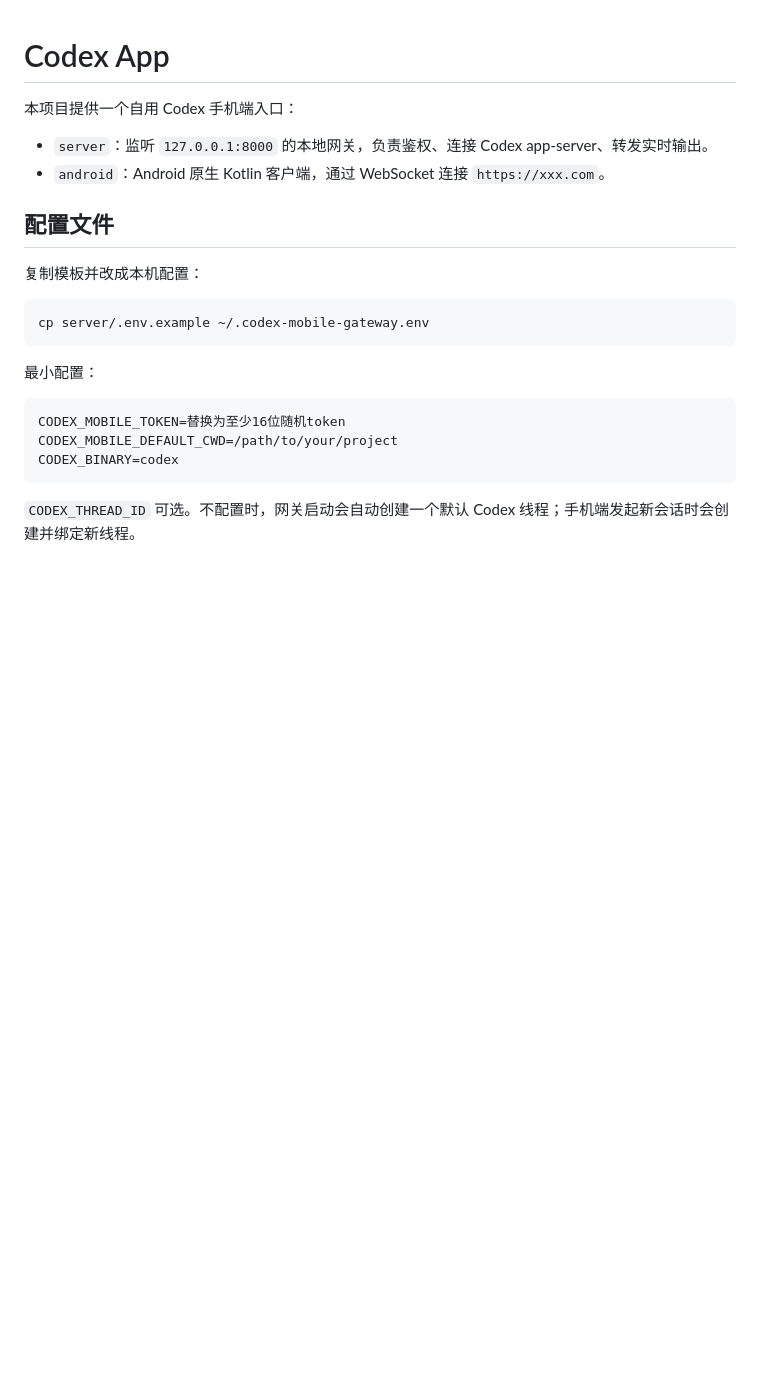
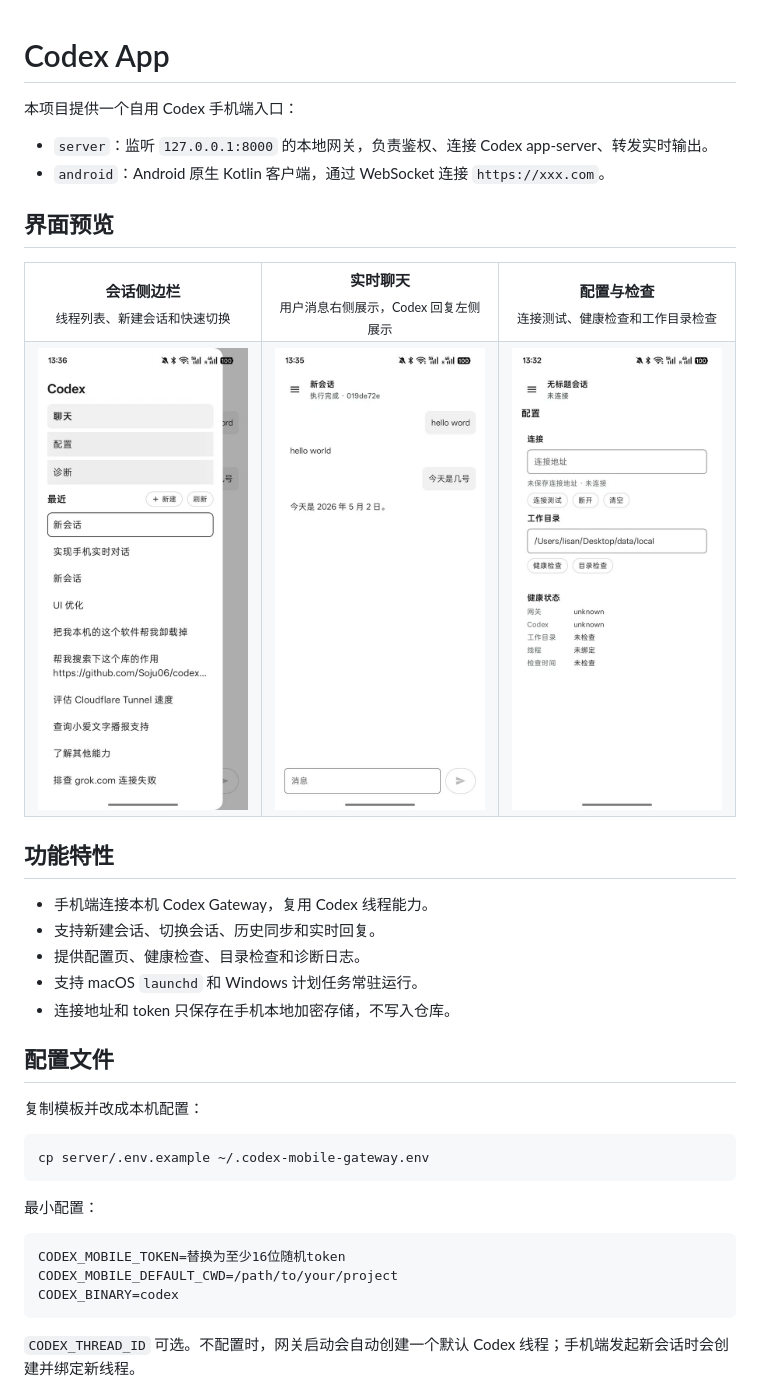
Before and after one commit to 18230/codex-app, a Markdown page: README.md, the part around the change. Drawn GitHub-style; pictures changed too: docs/images/screenshot-chat.jpg (added), docs/images/screenshot-config.jpg (added), docs/images/screenshot-drawer.jpg (added); blank space fills up the shorter version.

Commit message:
完善 README 界面预览

```diff
--- a/README.md
+++ b/README.md
@@ -4,6 +4,44 @@
 
 - `server`：监听 `127.0.0.1:8000` 的本地网关，负责鉴权、连接 Codex app-server、转发实时输出。
 - `android`：Android 原生 Kotlin 客户端，通过 WebSocket 连接 `https://xxx.com`。
+
+## 界面预览
+
+<table>
+  <tr>
+    <td align="center" width="33%">
+      <strong>会话侧边栏</strong><br />
+      <sub>线程列表、新建会话和快速切换</sub>
+    </td>
+    <td align="center" width="33%">
+      <strong>实时聊天</strong><br />
+      <sub>用户消息右侧展示，Codex 回复左侧展示</sub>
+    </td>
+    <td align="center" width="33%">
+      <strong>配置与检查</strong><br />
+      <sub>连接测试、健康检查和工作目录检查</sub>
+    </td>
+  </tr>
+  <tr>
+    <td align="center">
+      <img src="docs/images/screenshot-drawer.jpg" alt="Codex App 会话侧边栏" width="240" />
+    </td>
+    <td align="center">
+      <img src="docs/images/screenshot-chat.jpg" alt="Codex App 实时聊天" width="240" />
+    </td>
+    <td align="center">
+      <img src="docs/images/screenshot-config.jpg" alt="Codex App 配置页面" width="240" />
+    </td>
+  </tr>
+</table>
+
+## 功能特性
+
+- 手机端连接本机 Codex Gateway，复用 Codex 线程能力。
+- 支持新建会话、切换会话、历史同步和实时回复。
+- 提供配置页、健康检查、目录检查和诊断日志。
+- 支持 macOS `launchd` 和 Windows 计划任务常驻运行。
+- 连接地址和 token 只保存在手机本地加密存储，不写入仓库。
 
 ## 配置文件
 
```
